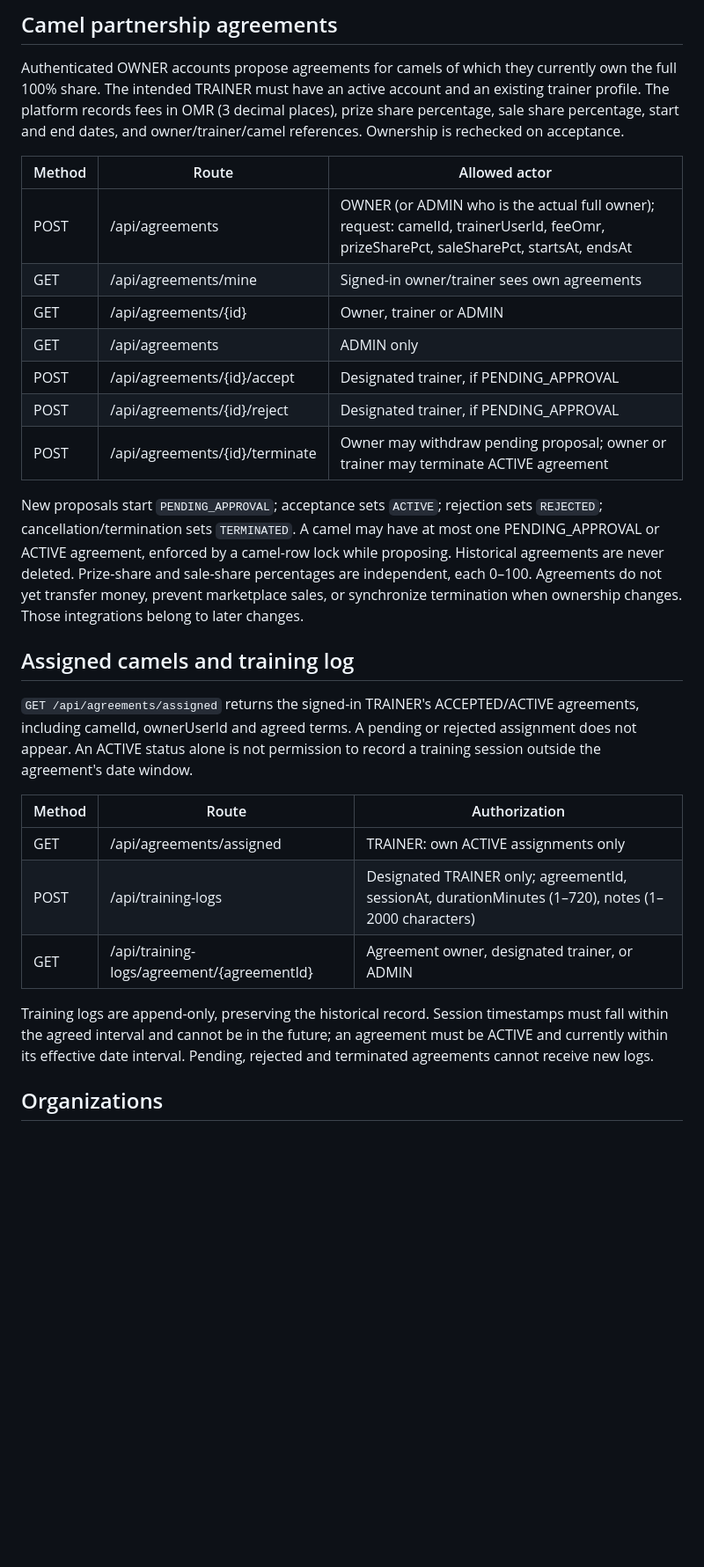
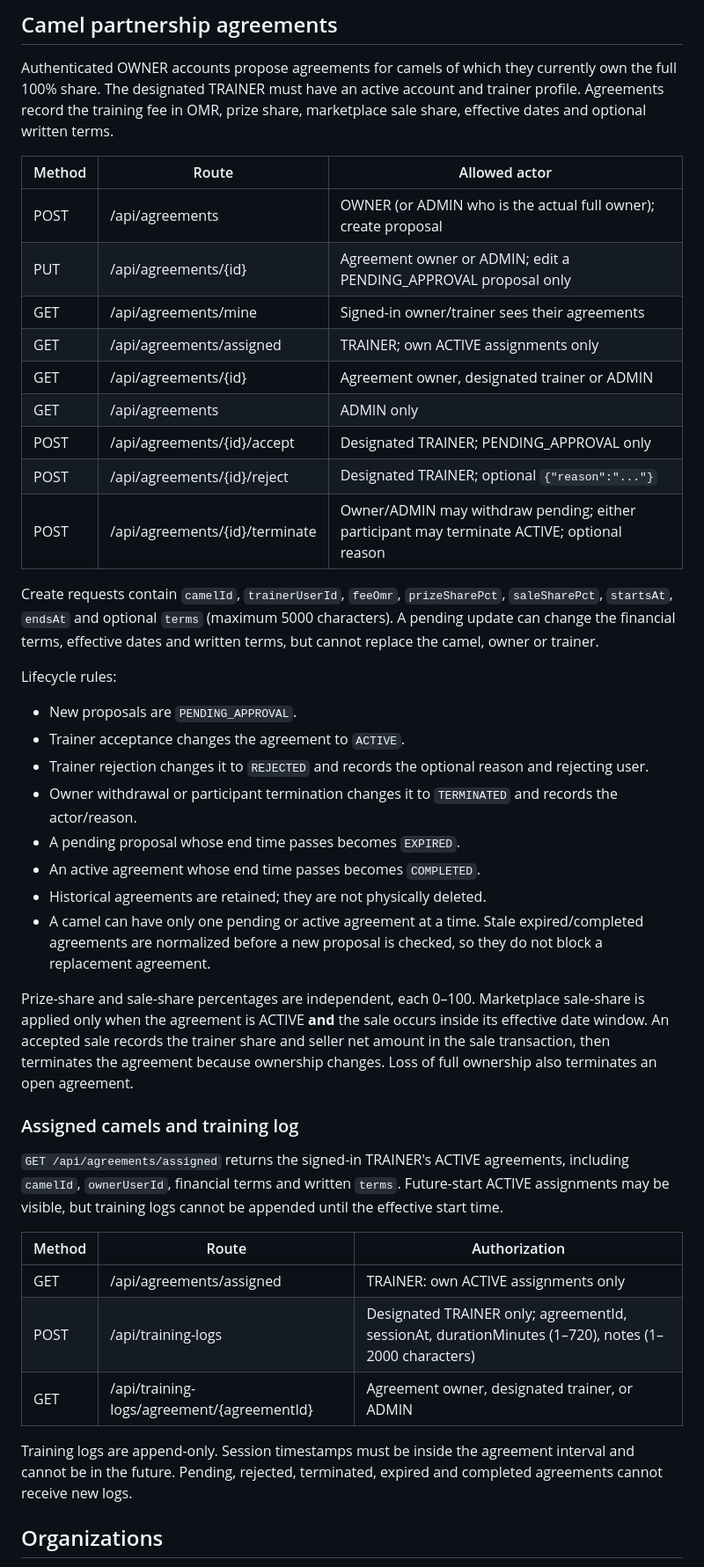
Before and after one commit to M0hammedAlnajjar/Medhmar, a Markdown page: docs/API.md, the part around the change. Shown at 88% size. Drawn GitHub-style; blank space fills up the shorter version.

Commit message:
docs(agreements): document complete agreement lifecycle

```diff
--- a/docs/API.md
+++ b/docs/API.md
@@ -348,33 +348,48 @@ requires an ACCEPTED entry. For a race organiser, update the race's status throu
 ## Camel partnership agreements
 
 Authenticated OWNER accounts propose agreements for camels of which they currently own the full 100%
-share. The intended TRAINER must have an active account and an existing trainer profile. The platform
-records fees in OMR (3 decimal places), prize share percentage, sale share percentage, start and end dates,
-and owner/trainer/camel references. Ownership is rechecked on acceptance.
+share. The designated TRAINER must have an active account and trainer profile. Agreements record the
+training fee in OMR, prize share, marketplace sale share, effective dates and optional written terms.
 
 | Method | Route | Allowed actor |
 | --- | --- | --- |
-| POST | /api/agreements | OWNER (or ADMIN who is the actual full owner); request: camelId, trainerUserId, feeOmr, prizeSharePct, saleSharePct, startsAt, endsAt |
-| GET | /api/agreements/mine | Signed-in owner/trainer sees own agreements |
-| GET | /api/agreements/{id} | Owner, trainer or ADMIN |
+| POST | /api/agreements | OWNER (or ADMIN who is the actual full owner); create proposal |
+| PUT | /api/agreements/{id} | Agreement owner or ADMIN; edit a PENDING_APPROVAL proposal only |
+| GET | /api/agreements/mine | Signed-in owner/trainer sees their agreements |
+| GET | /api/agreements/assigned | TRAINER; own ACTIVE assignments only |
+| GET | /api/agreements/{id} | Agreement owner, designated trainer or ADMIN |
 | GET | /api/agreements | ADMIN only |
-| POST | /api/agreements/{id}/accept | Designated trainer, if PENDING_APPROVAL |
-| POST | /api/agreements/{id}/reject | Designated trainer, if PENDING_APPROVAL |
-| POST | /api/agreements/{id}/terminate | Owner may withdraw pending proposal; owner or trainer may terminate ACTIVE agreement |
+| POST | /api/agreements/{id}/accept | Designated TRAINER; PENDING_APPROVAL only |
+| POST | /api/agreements/{id}/reject | Designated TRAINER; optional `{"reason":"..."}` |
+| POST | /api/agreements/{id}/terminate | Owner/ADMIN may withdraw pending; either participant may terminate ACTIVE; optional reason |
 
-New proposals start `PENDING_APPROVAL`; acceptance sets `ACTIVE`; rejection sets `REJECTED`;
-cancellation/termination sets `TERMINATED`. A camel may have at most one PENDING_APPROVAL or ACTIVE
-agreement, enforced by a camel-row lock while proposing. Historical agreements are never deleted.
-Prize-share and sale-share percentages are independent, each 0–100.
-Agreements do not yet transfer money, prevent marketplace sales, or synchronize termination when
-ownership changes. Those integrations belong to later changes.
+Create requests contain `camelId`, `trainerUserId`, `feeOmr`, `prizeSharePct`,
+`saleSharePct`, `startsAt`, `endsAt` and optional `terms` (maximum 5000 characters).
+A pending update can change the financial terms, effective dates and written terms, but cannot replace
+the camel, owner or trainer.
 
+Lifecycle rules:
 
-## Assigned camels and training log
+- New proposals are `PENDING_APPROVAL`.
+- Trainer acceptance changes the agreement to `ACTIVE`.
+- Trainer rejection changes it to `REJECTED` and records the optional reason and rejecting user.
+- Owner withdrawal or participant termination changes it to `TERMINATED` and records the actor/reason.
+- A pending proposal whose end time passes becomes `EXPIRED`.
+- An active agreement whose end time passes becomes `COMPLETED`.
+- Historical agreements are retained; they are not physically deleted.
+- A camel can have only one pending or active agreement at a time. Stale expired/completed agreements
+  are normalized before a new proposal is checked, so they do not block a replacement agreement.
 
-`GET /api/agreements/assigned` returns the signed-in TRAINER's ACCEPTED/ACTIVE agreements,
-including camelId, ownerUserId and agreed terms. A pending or rejected assignment does not appear.
-An ACTIVE status alone is not permission to record a training session outside the agreement's date window.
+Prize-share and sale-share percentages are independent, each 0–100. Marketplace sale-share is applied
+only when the agreement is ACTIVE **and** the sale occurs inside its effective date window. An accepted
+sale records the trainer share and seller net amount in the sale transaction, then terminates the
+agreement because ownership changes. Loss of full ownership also terminates an open agreement.
+
+### Assigned camels and training log
+
+`GET /api/agreements/assigned` returns the signed-in TRAINER's ACTIVE agreements, including
+`camelId`, `ownerUserId`, financial terms and written `terms`. Future-start ACTIVE assignments may
+be visible, but training logs cannot be appended until the effective start time.
 
 | Method | Route | Authorization |
 | --- | --- | --- |
@@ -382,9 +397,8 @@ An ACTIVE status alone is not permission to record a training session outside th
 | POST | /api/training-logs | Designated TRAINER only; agreementId, sessionAt, durationMinutes (1–720), notes (1–2000 characters) |
 | GET | /api/training-logs/agreement/{agreementId} | Agreement owner, designated trainer, or ADMIN |
 
-Training logs are append-only, preserving the historical record. Session timestamps must fall within
-the agreed interval and cannot be in the future; an agreement must be ACTIVE and currently within
-its effective date interval. Pending, rejected and terminated agreements cannot receive new logs.
+Training logs are append-only. Session timestamps must be inside the agreement interval and cannot be
+in the future. Pending, rejected, terminated, expired and completed agreements cannot receive new logs.
 
 
 ## Organizations
```
